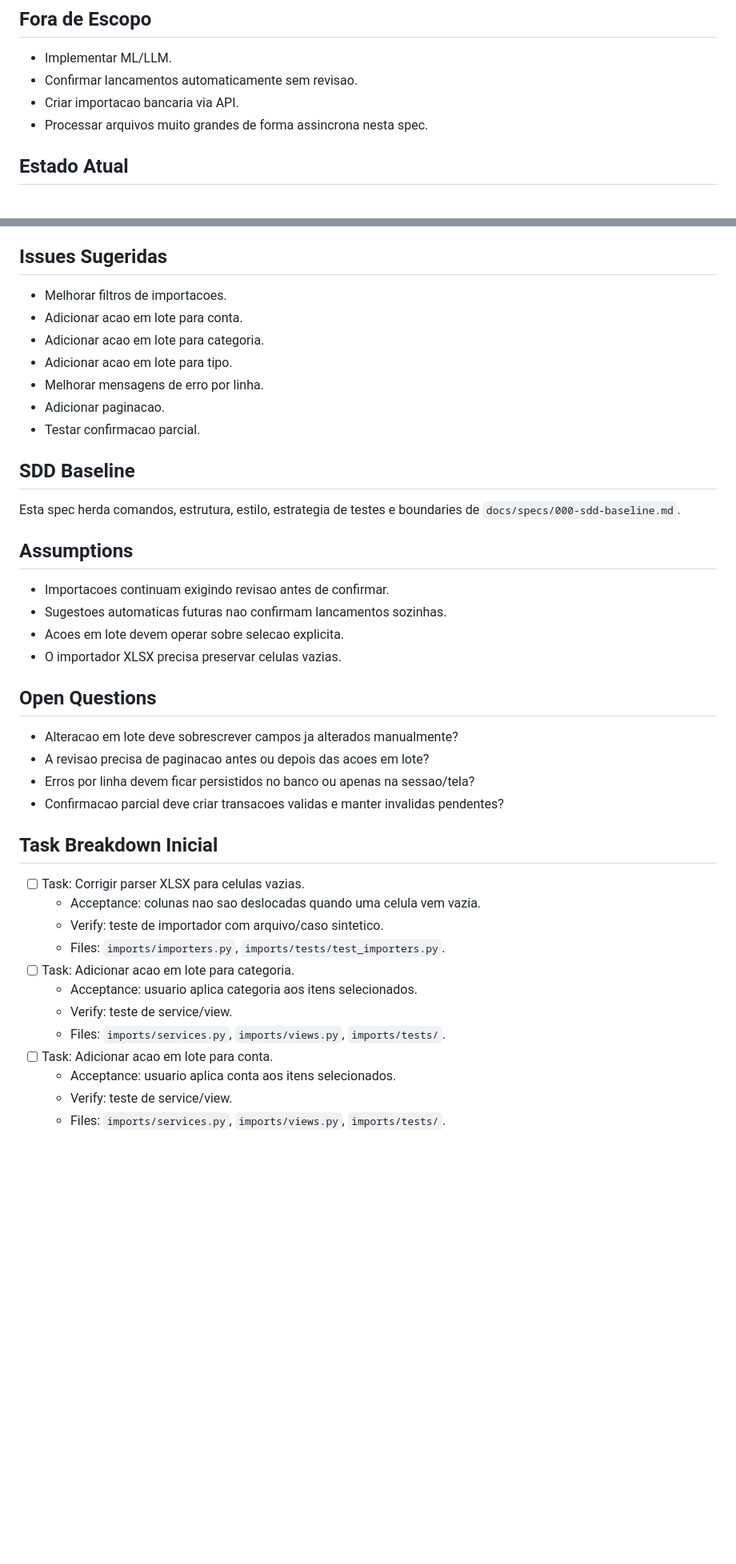
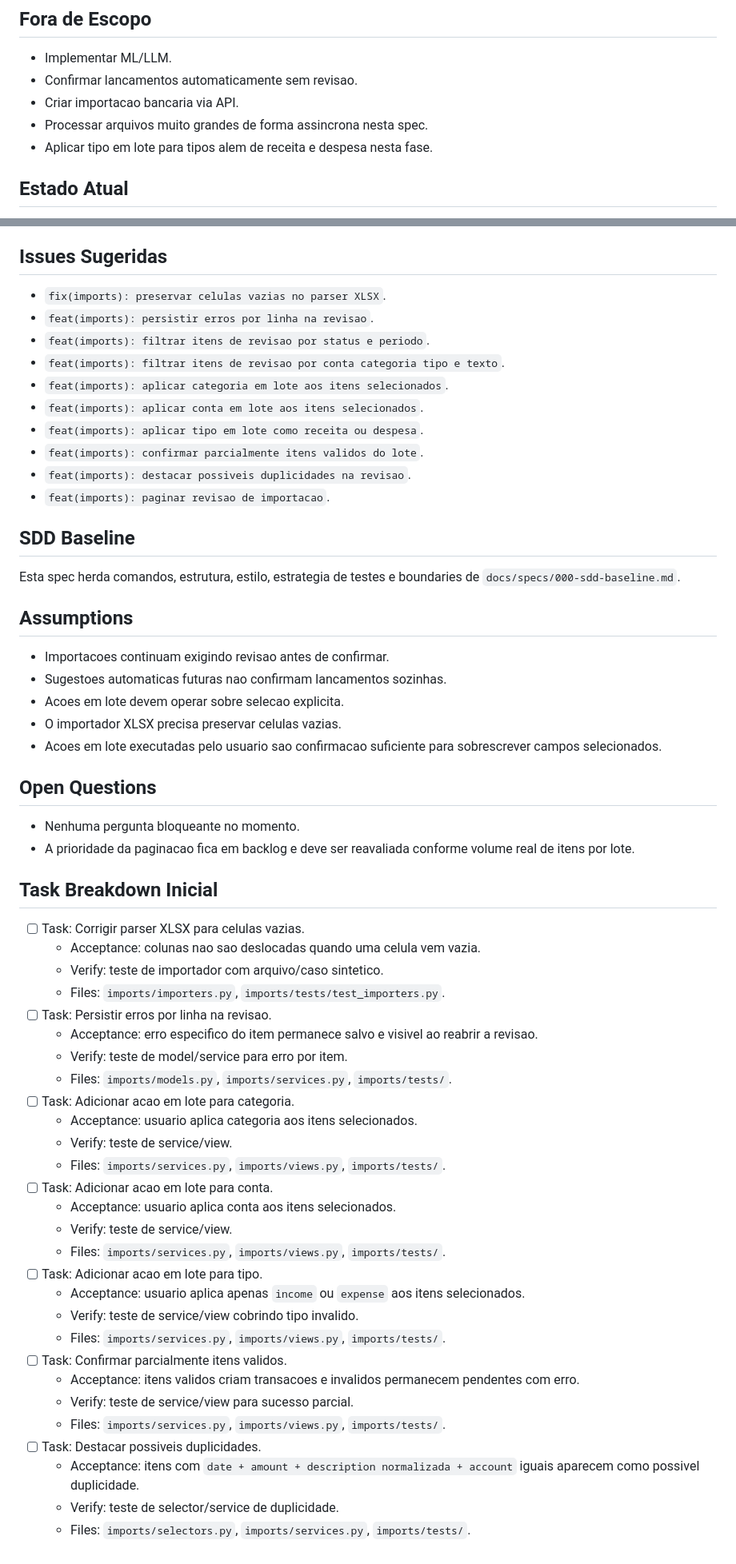
Before and after one commit to Lucassribeiro9/controle-financeiro, a Markdown page: docs/specs/006-importacoes-revisao-em-lote.md, 2 parts joined by grey strips. Shown at 80% size. Drawn GitHub-style; blank space fills up the shorter version.

Commit message:
docs: atualizada a spec 006 respondendo as perguntas bloqueantes (#167)

```diff
--- a/docs/specs/006-importacoes-revisao-em-lote.md
+++ b/docs/specs/006-importacoes-revisao-em-lote.md
@@ -14,6 +14,7 @@ Tornar importacoes mais rapidas de revisar e preparar o terreno para sugestoes f
 - Confirmar lancamentos automaticamente sem revisao.
 - Criar importacao bancaria via API.
 - Processar arquivos muito grandes de forma assincrona nesta spec.
+- Aplicar tipo em lote para tipos alem de receita e despesa nesta fase.
 
 ## Estado Atual
 
@@ -86,13 +113,17 @@ Criar ou evoluir:
 
 ## Issues Sugeridas
 
-- Melhorar filtros de importacoes.
-- Adicionar acao em lote para conta.
-- Adicionar acao em lote para categoria.
-- Adicionar acao em lote para tipo.
-- Melhorar mensagens de erro por linha.
-- Adicionar paginacao.
-- Testar confirmacao parcial.
+- `fix(imports): preservar celulas vazias no parser XLSX`.
+- `feat(imports): persistir erros por linha na revisao`.
+- `feat(imports): filtrar itens de revisao por status e periodo`.
+- `feat(imports): filtrar itens de revisao por conta categoria tipo e texto`.
+- `feat(imports): aplicar categoria em lote aos itens selecionados`.
+- `feat(imports): aplicar conta em lote aos itens selecionados`.
+- `feat(imports): aplicar tipo em lote como receita ou despesa`.
+- `feat(imports): confirmar parcialmente itens validos do lote`.
+- `feat(imports): destacar possiveis duplicidades na revisao`.
+- `feat(imports): paginar revisao de importacao`.
+
 ## SDD Baseline
 
 Esta spec herda comandos, estrutura, estilo, estrategia de testes e boundaries de `docs/specs/000-sdd-baseline.md`.
@@ -103,13 +134,12 @@ Esta spec herda comandos, estrutura, estilo, estrategia de testes e boundaries d
 - Sugestoes automaticas futuras nao confirmam lancamentos sozinhas.
 - Acoes em lote devem operar sobre selecao explicita.
 - O importador XLSX precisa preservar celulas vazias.
+- Acoes em lote executadas pelo usuario sao confirmacao suficiente para sobrescrever campos selecionados.
 
 ## Open Questions
 
-- Alteracao em lote deve sobrescrever campos ja alterados manualmente?
-- A revisao precisa de paginacao antes ou depois das acoes em lote?
-- Erros por linha devem ficar persistidos no banco ou apenas na sessao/tela?
-- Confirmacao parcial deve criar transacoes validas e manter invalidas pendentes?
+- Nenhuma pergunta bloqueante no momento.
+- A prioridade da paginacao fica em backlog e deve ser reavaliada conforme volume real de itens por lote.
 
 ## Task Breakdown Inicial
 
@@ -117,6 +147,10 @@ Esta spec herda comandos, estrutura, estilo, estrategia de testes e boundaries d
   - Acceptance: colunas nao sao deslocadas quando uma celula vem vazia.
   - Verify: teste de importador com arquivo/caso sintetico.
   - Files: `imports/importers.py`, `imports/tests/test_importers.py`.
+- [ ] Task: Persistir erros por linha na revisao.
+  - Acceptance: erro especifico do item permanece salvo e visivel ao reabrir a revisao.
+  - Verify: teste de model/service para erro por item.
+  - Files: `imports/models.py`, `imports/services.py`, `imports/tests/`.
 - [ ] Task: Adicionar acao em lote para categoria.
   - Acceptance: usuario aplica categoria aos itens selecionados.
   - Verify: teste de service/view.
@@ -125,3 +159,15 @@ Esta spec herda comandos, estrutura, estilo, estrategia de testes e boundaries d
   - Acceptance: usuario aplica conta aos itens selecionados.
   - Verify: teste de service/view.
   - Files: `imports/services.py`, `imports/views.py`, `imports/tests/`.
+- [ ] Task: Adicionar acao em lote para tipo.
+  - Acceptance: usuario aplica apenas `income` ou `expense` aos itens selecionados.
+  - Verify: teste de service/view cobrindo tipo invalido.
+  - Files: `imports/services.py`, `imports/views.py`, `imports/tests/`.
+- [ ] Task: Confirmar parcialmente itens validos.
+  - Acceptance: itens validos criam transacoes e invalidos permanecem pendentes com erro.
+  - Verify: teste de service/view para sucesso parcial.
+  - Files: `imports/services.py`, `imports/views.py`, `imports/tests/`.
+- [ ] Task: Destacar possiveis duplicidades.
+  - Acceptance: itens com `date + amount + description normalizada + account` iguais aparecem como possivel duplicidade.
+  - Verify: teste de selector/service de duplicidade.
+  - Files: `imports/selectors.py`, `imports/services.py`, `imports/tests/`.
```
Also changed, not shown: other parts of docs/specs/006-importacoes-revisao-em-lote.md (+29 -3 lines).
